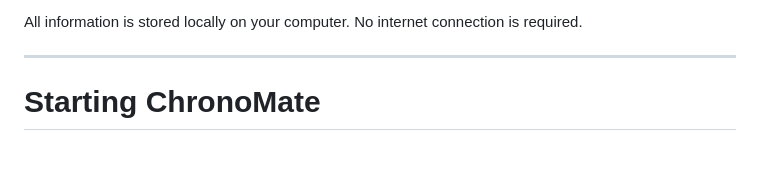
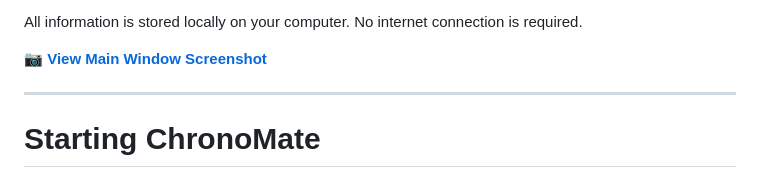
Before and after one commit to CBDesignS/ChronoMate, a Markdown page: docs/USERGUIDE.md, the part around the change. GitHub-like rendering; blank space fills up the shorter version.

Commit message:
Add screenshot link to USERGUIDE.md
Added a link to the main window screenshot in the user guide.

```diff
--- a/docs/USERGUIDE.md
+++ b/docs/USERGUIDE.md
@@ -16,6 +16,8 @@ A typical session consists of:
 6. Backing up your data when required.
 
 All information is stored locally on your computer. No internet connection is required.
+
+📷 **[View Main Window Screenshot](docs/images/main-window.png)**
 
 ---
 
```
